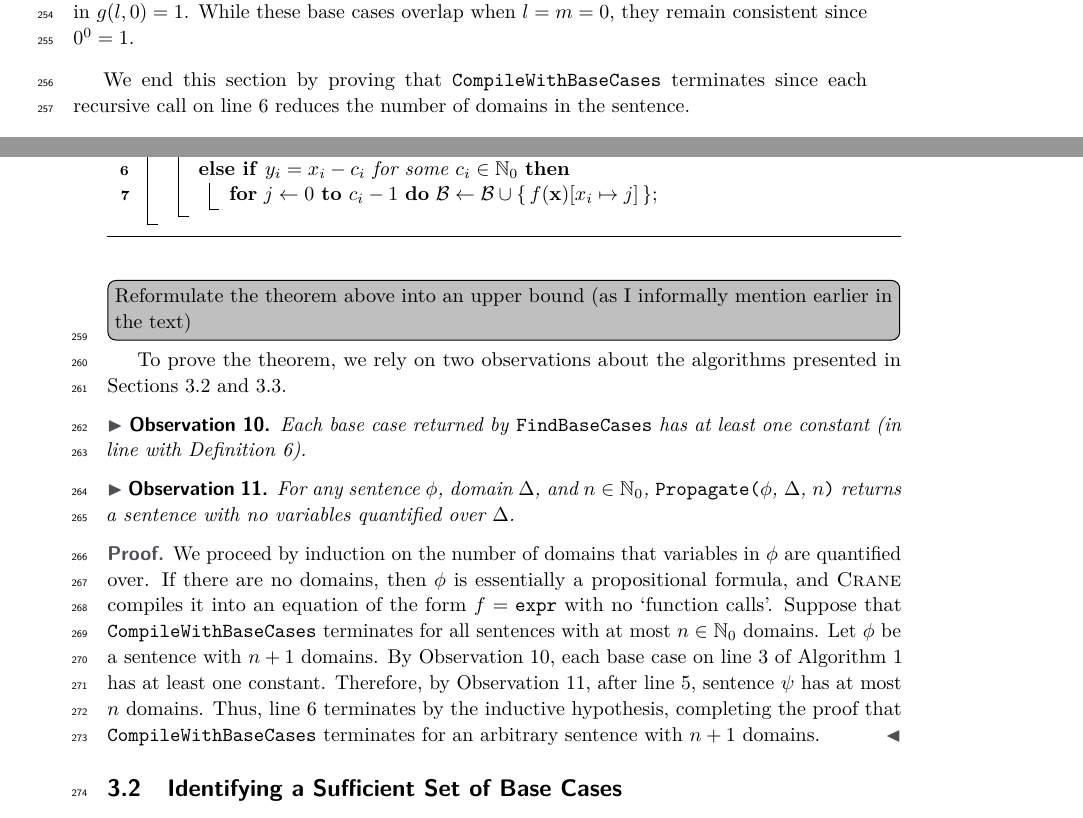
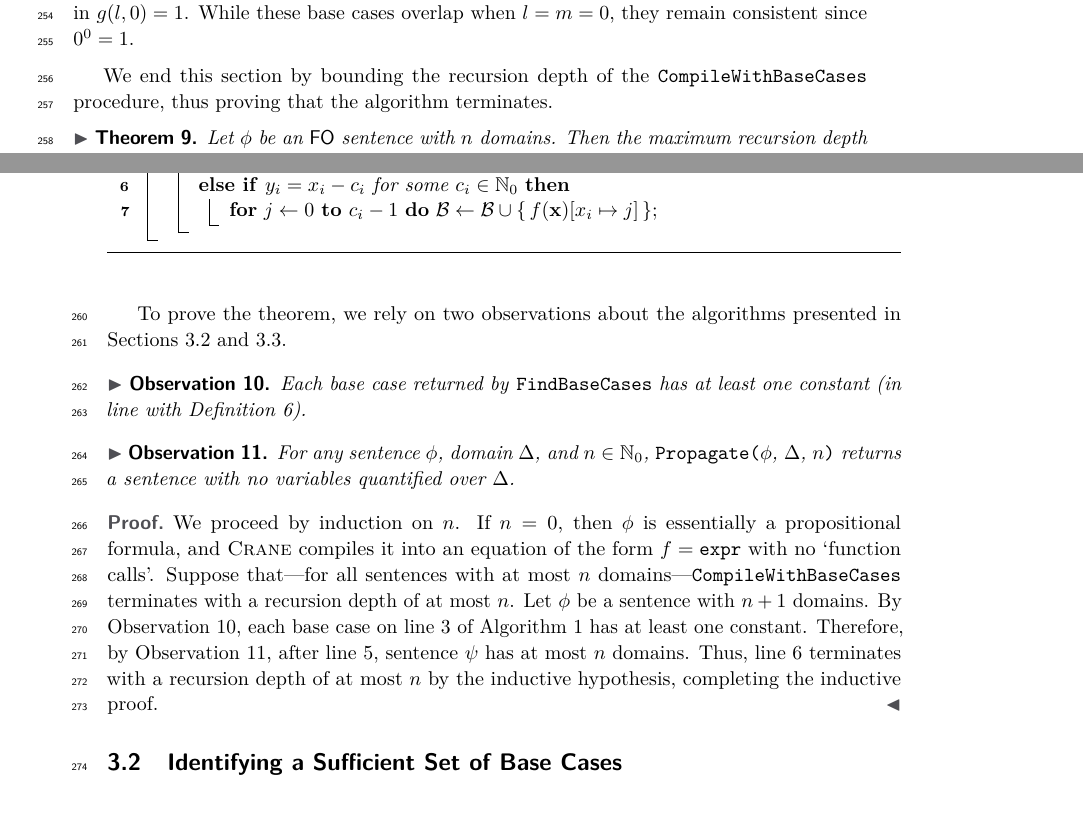
Before and after one commit to dilkas/sat25-ksdm, a LaTeX paper (doc/paper/paper.tex): two parts of pages 7 and 8 of 16, joined at a grey line, cut so that both start at the same text. Compiled offline with pdfLaTeX.

Commit message:
(Possibly) final major improvements to the paper itself

```diff
--- a/doc/paper/paper.tex
+++ b/doc/paper/paper.tex
@@ -614,16 +614,13 @@ $f(a) + f(a+1) + \cdots + f(\min\{\, n, b \,\})$.
 % \cref{alg:compilewithbasecases} is recursive and can issue more calls to
 % \textsc{Crane} on various derived sentences.
 
-We end this section by proving that \CompileWithBaseCases terminates since each
-recursive call on \autoref{line:final} reduces the number of domains in the
-sentence.
+We end this section by bounding the recursion depth of the \CompileWithBaseCases
+procedure, thus proving that the algorithm terminates.
 
 \begin{theorem}
-  Given any \FO{} sentence $\phi$, \CompileWithBaseCases{$\phi$} terminates.
+  Let $\phi$ be an \FO{} sentence with $n$ domains. Then the maximum recursion
+  depth of \CompileWithBaseCases{$\phi$} is $n$.
 \end{theorem}
-
-\todo[inline]{Reformulate the theorem above into an upper bound (as I informally
-  mention earlier in the text)}
 
 To prove the theorem, we rely on two observations about the algorithms presented
 in \cref{sec:identifying,sec:propagating}.
@@ -640,18 +637,16 @@ in \cref{sec:identifying,sec:propagating}.
 \end{observation}
 
 \begin{proof}
-  We proceed by induction on the number of domains that variables in $\phi$ are
-  quantified over. If there are no domains, then $\phi$ is essentially a
+  We proceed by induction on $n$. If $n=0$, then $\phi$ is essentially a
   propositional formula, and \textsc{Crane} compiles it into an equation of the
-  form $f = \expr$ with no `function calls'. Suppose that \CompileWithBaseCases
-  terminates for all sentences with at most $n \in \mathbb{N}_{0}$ domains. Let
-  $\phi$ be a sentence with $n+1$ domains. By \cref{observation1}, each base
-  case on \autoref{line:loopy} of \cref{alg:compilewithbasecases} has at least
-  one constant. Therefore, by \cref{observation2}, after
-  \autoref{line:propagate}, sentence $\psi$ has at most $n$ domains. Thus,
-  \autoref{line:final} terminates by the inductive hypothesis, completing the
-  proof that \CompileWithBaseCases terminates for an arbitrary sentence with
-  $n+1$ domains.
+  form $f = \expr$ with no `function calls'. Suppose that---for all sentences
+  with at most $n$ domains---\CompileWithBaseCases terminates with a recursion
+  depth of at most $n$. Let $\phi$ be a sentence with $n+1$ domains. By
+  \cref{observation1}, each base case on \autoref{line:loopy} of
+  \cref{alg:compilewithbasecases} has at least one constant. Therefore, by
+  \cref{observation2}, after \autoref{line:propagate}, sentence $\psi$ has at
+  most $n$ domains. Thus, \autoref{line:final} terminates with a recursion depth
+  of at most $n$ by the inductive hypothesis, completing the inductive proof.
 \end{proof}
 
 \subsection{Identifying a Sufficient Set of Base Cases}\label{sec:identifying}
```
Also changed, not shown: doc/paper/paper.pdf, doc/paper/paper.tex (10 more changed lines).
